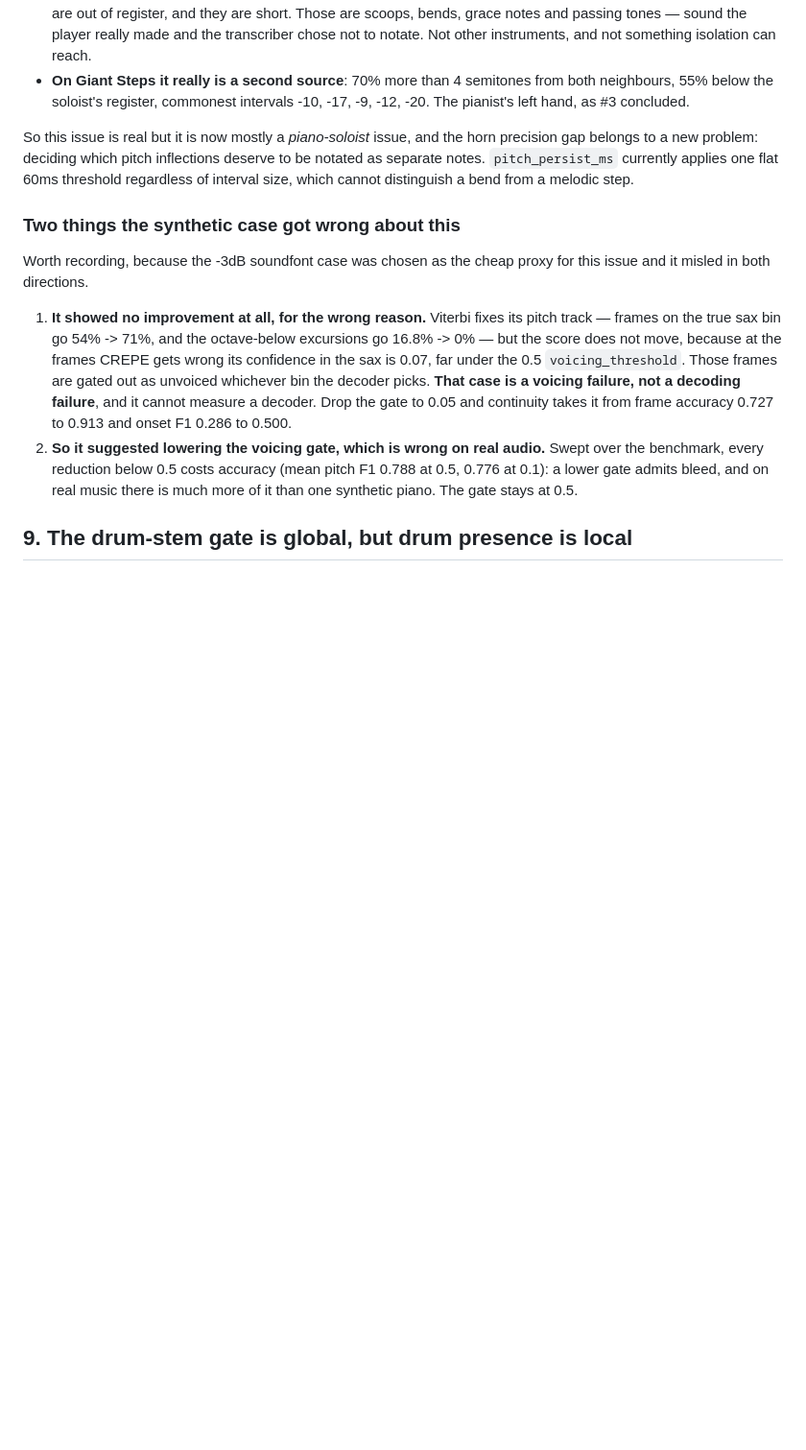
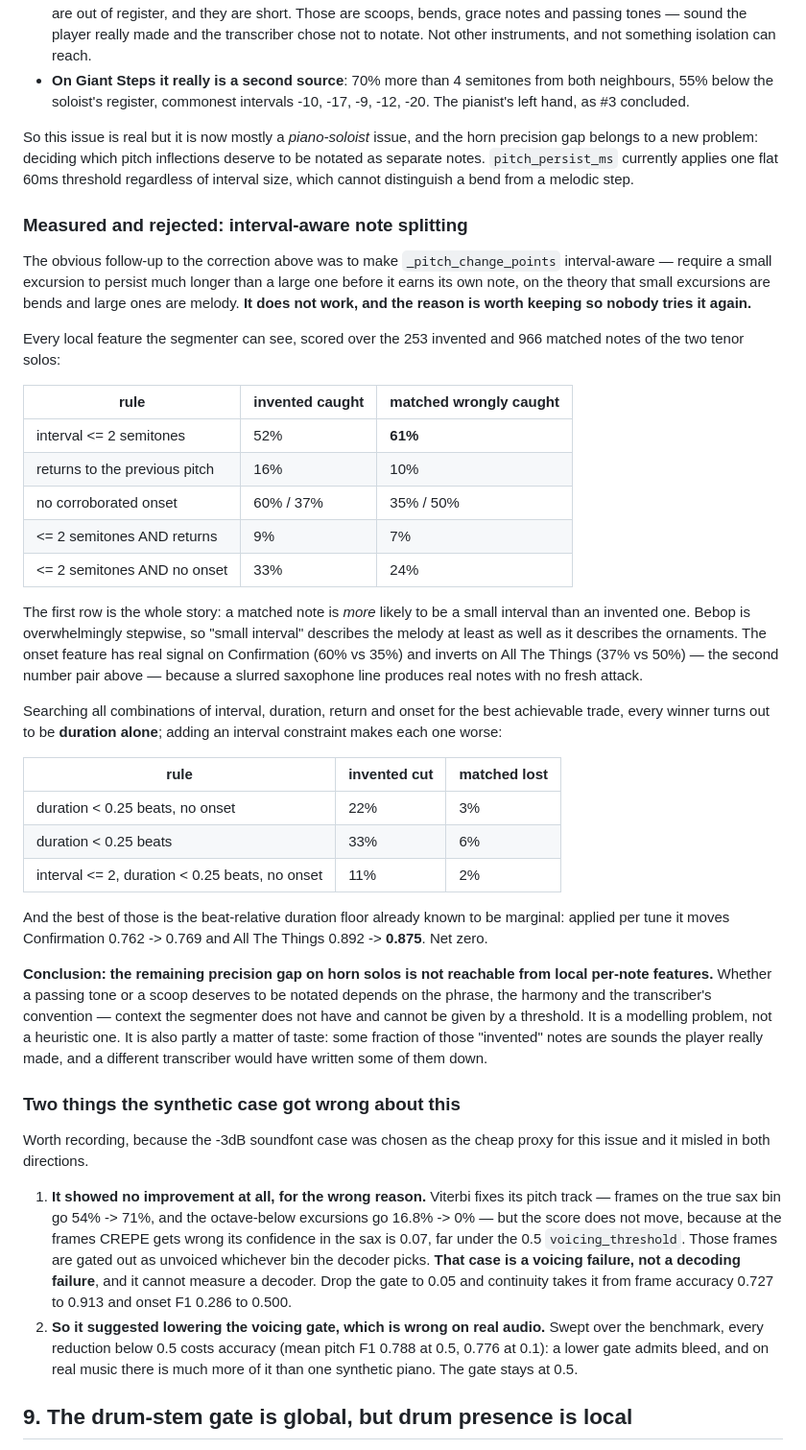
Before and after one commit to elkayem/swingscribe, a Markdown page: docs/open-issues.md, the part around the change. Shown at 96% size. GitHub-like rendering; blank space fills up the shorter version.

Commit message:
docs: interval-aware note splitting, measured and rejected
The correction in f9d6da1 showed the remaining invented notes on the two
tenor solos are the soloist's own articulation -- 74% and 94% within two
semitones of a real note. The obvious fix was to make _pitch_change_points
interval-aware: make a small excursion persist longer than a large one
before it earns its own note, on the theory that small excursions are
bends and large ones are melody.

Measured over the 253 invented and 966 matched notes of the two tenors,
it does not work:

  rule                          invented caught   matched wrongly caught
  interval <= 2 semitones                  52%                      61%
  returns to the previous pitch            16%                      10%
  no corroborated onset             60% / 37%                35% / 50%
  <=2 AND returns                           9%                       7%
  <=2 AND no onset                         33%                      24%

The first row is the whole story: a matched note is MORE likely to be a
small interval than an invented one. Bebop is stepwise, so "small
interval" describes the melody at least as well as the ornaments. The
onset feature has real signal on Confirmation and inverts on All The
Things (the paired numbers), because a slurred sax line produces real
notes with no fresh attack.

Searching every combination of interval, duration, return and onset for
the best trade, all the winners are duration ALONE and the interval
constraint makes each one worse. The best is the beat-relative duration
floor already known to be marginal: per tune it moves Confirmation
0.762 -> 0.769 and All The Things 0.892 -> 0.875. Net zero.

So the horn precision gap is not reachable from local per-note features.
Whether a passing tone deserves notation depends on phrase, harmony and
the transcriber's convention -- context a threshold cannot be given.
Recorded so it is not attempted again.

No code changed; nothing shipped.

Co-Authored-By: Claude Opus 5 <noreply@anthropic.com>

```diff
--- a/docs/open-issues.md
+++ b/docs/open-issues.md
@@ -256,6 +256,54 @@ deserve to be notated as separate notes. `pitch_persist_ms` currently applies
 one flat 60ms threshold regardless of interval size, which cannot distinguish
 a bend from a melodic step.
 
+### Measured and rejected: interval-aware note splitting
+
+The obvious follow-up to the correction above was to make `_pitch_change_points`
+interval-aware — require a small excursion to persist much longer than a large
+one before it earns its own note, on the theory that small excursions are bends
+and large ones are melody. **It does not work, and the reason is worth keeping
+so nobody tries it again.**
+
+Every local feature the segmenter can see, scored over the 253 invented and 966
+matched notes of the two tenor solos:
+
+| rule | invented caught | matched wrongly caught |
+|---|---|---|
+| interval <= 2 semitones | 52% | **61%** |
+| returns to the previous pitch | 16% | 10% |
+| no corroborated onset | 60% / 37% | 35% / 50% |
+| <= 2 semitones AND returns | 9% | 7% |
+| <= 2 semitones AND no onset | 33% | 24% |
+
+The first row is the whole story: a matched note is *more* likely to be a small
+interval than an invented one. Bebop is overwhelmingly stepwise, so "small
+interval" describes the melody at least as well as it describes the ornaments.
+The onset feature has real signal on Confirmation (60% vs 35%) and inverts on
+All The Things (37% vs 50%) — the second number pair above — because a
+slurred saxophone line produces real notes with no fresh attack.
+
+Searching all combinations of interval, duration, return and onset for the best
+achievable trade, every winner turns out to be **duration alone**; adding an
+interval constraint makes each one worse:
+
+| rule | invented cut | matched lost |
+|---|---|---|
+| duration < 0.25 beats, no onset | 22% | 3% |
+| duration < 0.25 beats | 33% | 6% |
+| interval <= 2, duration < 0.25 beats, no onset | 11% | 2% |
+
+And the best of those is the beat-relative duration floor already known to be
+marginal: applied per tune it moves Confirmation 0.762 -> 0.769 and All The
+Things 0.892 -> **0.875**. Net zero.
+
+**Conclusion: the remaining precision gap on horn solos is not reachable from
+local per-note features.** Whether a passing tone or a scoop deserves to be
+notated depends on the phrase, the harmony and the transcriber's convention —
+context the segmenter does not have and cannot be given by a threshold. It is
+a modelling problem, not a heuristic one. It is also partly a matter of taste:
+some fraction of those "invented" notes are sounds the player really made, and
+a different transcriber would have written some of them down.
+
 ### Two things the synthetic case got wrong about this
 
 Worth recording, because the -3dB soundfont case was chosen as the cheap proxy
```
